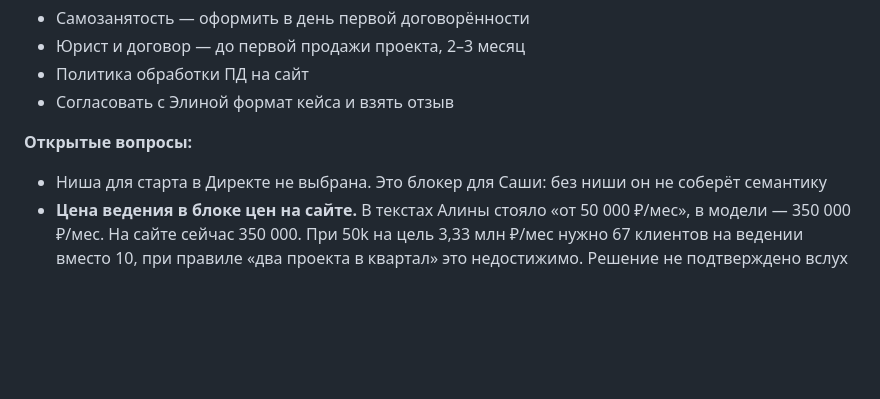
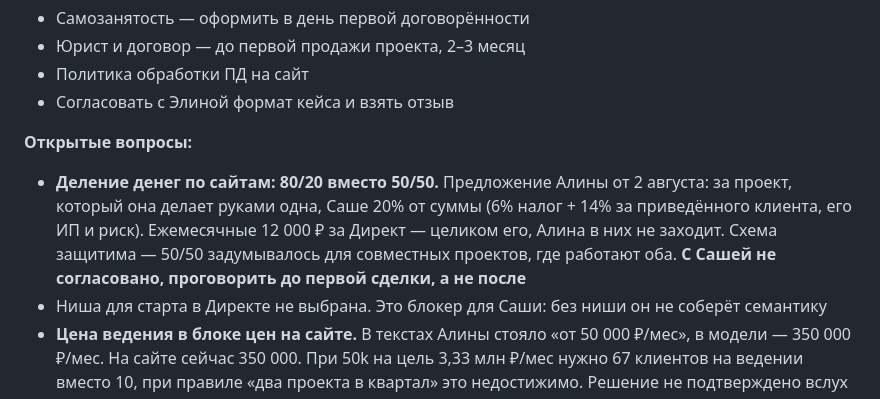
Before and after one commit to Alina3500-2-arch/alina35000, a Markdown page: CLAUDE.md, the part around the change. Rendered like a GitHub page; blank space fills up the shorter version.

Commit message:
Записать предложение по делению денег за сайты 80/20
Отклонение от общей схемы 50/50 для проектов, которые Алина делает
одна. С Сашей пока не согласовано.

```diff
--- a/CLAUDE.md
+++ b/CLAUDE.md
@@ -211,6 +211,7 @@
 - Согласовать с Элиной формат кейса и взять отзыв
 
 **Открытые вопросы:**
+- **Деление денег по сайтам: 80/20 вместо 50/50.** Предложение Алины от 2 августа: за проект, который она делает руками одна, Саше 20% от суммы (6% налог + 14% за приведённого клиента, его ИП и риск). Ежемесячные 12 000 ₽ за Директ — целиком его, Алина в них не заходит. Схема защитима — 50/50 задумывалось для совместных проектов, где работают оба. **С Сашей не согласовано, проговорить до первой сделки, а не после**
 - Ниша для старта в Директе не выбрана. Это блокер для Саши: без ниши он не соберёт семантику
 - **Цена ведения в блоке цен на сайте.** В текстах Алины стояло «от 50 000 ₽/мес», в модели — 350 000 ₽/мес. На сайте сейчас 350 000. При 50k на цель 3,33 млн ₽/мес нужно 67 клиентов на ведении вместо 10, при правиле «два проекта в квартал» это недостижимо. Решение не подтверждено вслух
 - Не заполнено на сайте: номер WhatsApp, фото Саши и его 2–3 результата цифрами, видео, email в политике ПД, номер счётчика Метрики, реквизиты ИП в подвале, домен
```
